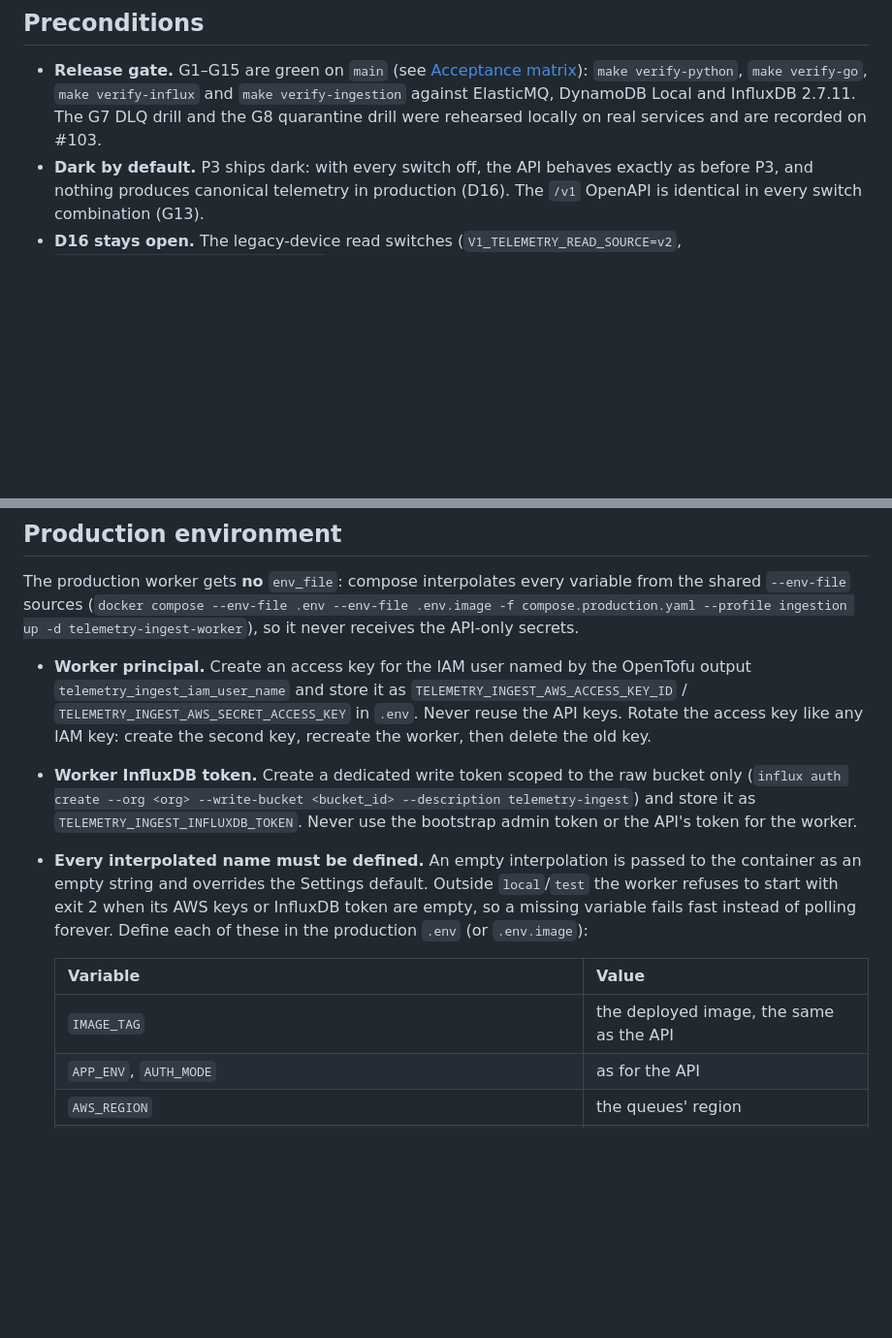
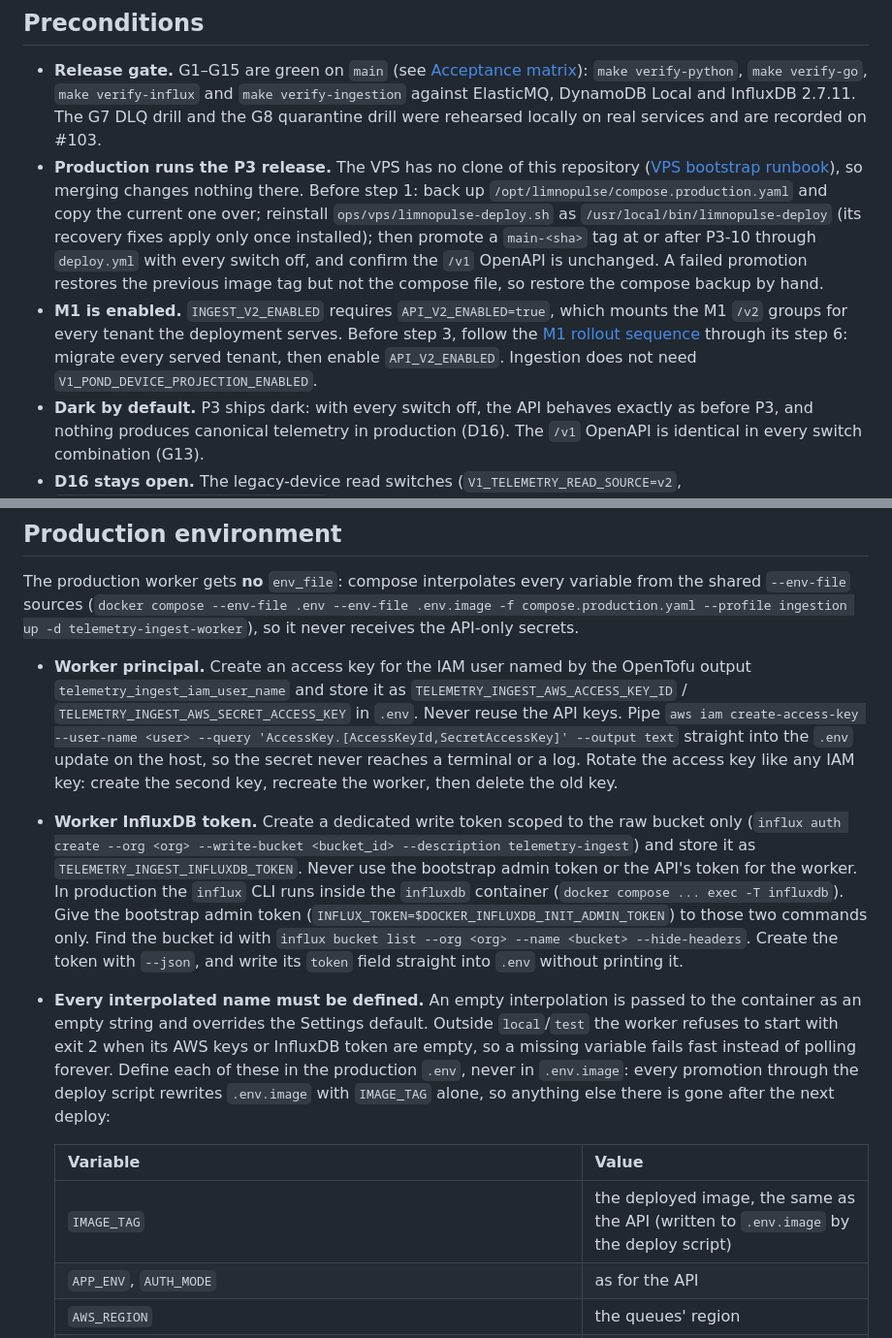
Before and after one commit to VINIClUS/limnopulse, a Markdown page: docs/p3-ingestion-rollout-runbook.md, 2 parts joined by grey strips. Shown at 97% size. GitHub-like rendering; blank space fills up the shorter version.

Commit message:
docs(p3): record the rollout prerequisites the first production enablement hit (#124)
The first production rollout (2026-10-31, recorded on #15) found three gaps
in the P3 runbook:

- Production was still on a pre-M1 image. The VPS has no clone, so the
  current compose file and deploy script must be installed by hand before
  promoting a P3 image with every switch off. A failed promotion restores
  the image tag but not the compose file.
- INGEST_V2_ENABLED requires API_V2_ENABLED, so the M1 rollout (every served
  tenant migrated) is a precondition of the endpoint step.
- The runbook allowed the worker variables in .env.image, which the deploy
  script rewrites with IMAGE_TAG alone on every promotion. They belong in
  .env only. The credential steps now say how to create the IAM key and the
  InfluxDB write token without the secret reaching a terminal.

Co-authored-by: Claude Opus 5.5 <noreply@anthropic.com>

```diff
--- a/docs/p3-ingestion-rollout-runbook.md
+++ b/docs/p3-ingestion-rollout-runbook.md
@@ -15,6 +15,18 @@ runbook](p2-telemetry-rollout-runbook.md).
   `make verify-python`, `make verify-go`, `make verify-influx` and `make verify-ingestion` against
   ElasticMQ, DynamoDB Local and InfluxDB 2.7.11. The G7 DLQ drill and the G8 quarantine drill were rehearsed locally on
   real services and are recorded on #103.
+- **Production runs the P3 release.** The VPS has no clone of this repository
+  ([VPS bootstrap runbook](../ops/vps/README.md)), so merging changes nothing there. Before step 1:
+  back up `/opt/limnopulse/compose.production.yaml` and copy the current one over; reinstall
+  `ops/vps/limnopulse-deploy.sh` as `/usr/local/bin/limnopulse-deploy` (its recovery fixes apply only
+  once installed); then promote a `main-<sha>` tag at or after P3-10 through `deploy.yml` with every
+  switch off, and confirm the `/v1` OpenAPI is unchanged. A failed promotion restores the previous
+  image tag but not the compose file, so restore the compose backup by hand.
+- **M1 is enabled.** `INGEST_V2_ENABLED` requires `API_V2_ENABLED=true`, which mounts the M1 `/v2`
+  groups for every tenant the deployment serves. Before step 3, follow the
+  [M1 rollout sequence](m1-acceptance-runbook.md#rollout-sequence) through its step 6: migrate every
+  served tenant, then enable `API_V2_ENABLED`. Ingestion does not need
+  `V1_POND_DEVICE_PROJECTION_ENABLED`.
 - **Dark by default.** P3 ships dark: with every switch off, the API behaves exactly as before P3, and nothing
   produces canonical telemetry in production (D16). The `/v1` OpenAPI is identical in every switch
   combination (G13).
@@ -84,20 +96,28 @@ the API-only secrets.
 
 - **Worker principal.** Create an access key for the IAM user named by the OpenTofu output
   `telemetry_ingest_iam_user_name` and store it as `TELEMETRY_INGEST_AWS_ACCESS_KEY_ID` /
-  `TELEMETRY_INGEST_AWS_SECRET_ACCESS_KEY` in `.env`. Never reuse the API keys. Rotate the access key
-  like any IAM key: create the second key, recreate the worker, then delete the old key.
+  `TELEMETRY_INGEST_AWS_SECRET_ACCESS_KEY` in `.env`. Never reuse the API keys. Pipe
+  `aws iam create-access-key --user-name <user> --query 'AccessKey.[AccessKeyId,SecretAccessKey]' --output text`
+  straight into the `.env` update on the host, so the secret never reaches a terminal or a log. Rotate
+  the access key like any IAM key: create the second key, recreate the worker, then delete the old key.
 - **Worker InfluxDB token.** Create a dedicated write token scoped to the raw bucket only
   (`influx auth create --org <org> --write-bucket <bucket_id> --description telemetry-ingest`) and
   store it as `TELEMETRY_INGEST_INFLUXDB_TOKEN`. Never use the bootstrap admin token or the API's
-  token for the worker.
+  token for the worker. In production the `influx` CLI runs inside the `influxdb` container
+  (`docker compose ... exec -T influxdb`). Give the bootstrap admin token
+  (`INFLUX_TOKEN=$DOCKER_INFLUXDB_INIT_ADMIN_TOKEN`) to those two commands only. Find the bucket id with
+  `influx bucket list --org <org> --name <bucket> --hide-headers`. Create the token with `--json`, and
+  write its `token` field straight into `.env` without printing it.
 - **Every interpolated name must be defined.** An empty interpolation is passed to the container as
   an empty string and overrides the Settings default. Outside `local`/`test` the worker refuses to
   start with exit 2 when its AWS keys or InfluxDB token are empty, so a missing variable fails fast
-  instead of polling forever. Define each of these in the production `.env` (or `.env.image`):
+  instead of polling forever. Define each of these in the production `.env`, never in `.env.image`:
+  every promotion through the deploy script rewrites `.env.image` with `IMAGE_TAG` alone, so anything
+  else there is gone after the next deploy:
 
   | Variable | Value |
   |---|---|
-  | `IMAGE_TAG` | the deployed image, the same as the API |
+  | `IMAGE_TAG` | the deployed image, the same as the API (written to `.env.image` by the deploy script) |
   | `APP_ENV`, `AUTH_MODE` | as for the API |
   | `AWS_REGION` | the queues' region |
   | `TELEMETRY_INGEST_AWS_ACCESS_KEY_ID`, `TELEMETRY_INGEST_AWS_SECRET_ACCESS_KEY` | the `telemetry_ingest` user's access key |
```
